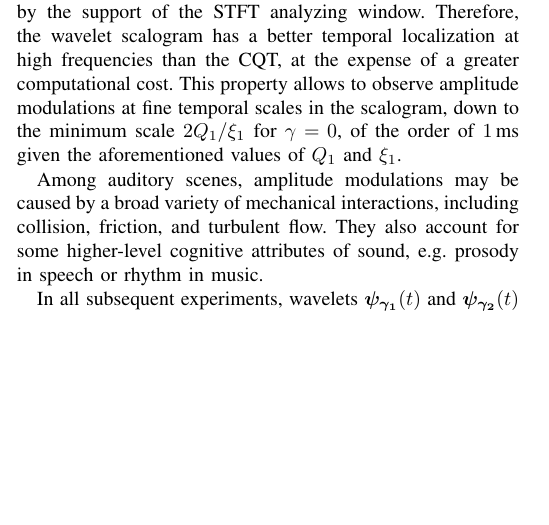
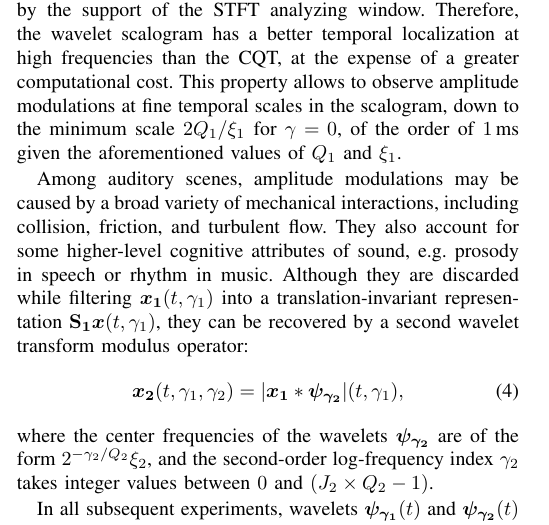
Before and after one commit to mathieulagrange/paperRelevanceBasedSimilarity, a LaTeX paper (paper/structureScene.tex): part of one column of page 2 of 3, cut so that both start at the same text, the shorter picture padded with empty space. Compiled offline with pdfLaTeX.

Commit message:
define x_2

```diff
--- a/paper/structureScene.tex
+++ b/paper/structureScene.tex
@@ -215,7 +215,12 @@ This property allows to observe amplitude modulations at fine temporal scales in
 
 Among auditory scenes, amplitude modulations may be caused by a broad variety of mechanical interactions, including collision, friction, and turbulent flow.
 They also account for some higher-level cognitive attributes of sound, \eg prosody in speech or rhythm in music.
-
+Although they are discarded while filtering $\boldsymbol{x_1}(t,\gamma_1)$ into a translation-invariant representation $\mathbf{S_1}\boldsymbol{x}(t,\gamma_1)$, they can be recovered by a second wavelet transform modulus operator:
+\begin{equation}
+\boldsymbol{x_2}(t,\gamma_1,\gamma_2) =
+\vert \boldsymbol{x_1} \ast \boldsymbol{\psi_{\gamma_2}} \vert(t,\gamma_1),
+\end{equation}
+where the center frequencies of the wavelets $\boldsymbol{\psi_{\gamma_2}}$ are of the form $2^{-\gamma_2/Q_2} \xi_2$, and the second-order log-frequency index $\gamma_2$ takes integer values between $0$ and $(J_2 \times Q_2 - 1)$.
 
 In all subsequent experiments, wavelets
 $\boldsymbol{\psi_{\gamma_1}}(t)$ and $\boldsymbol{\psi_{\gamma_2}}(t)$ are designed as a fourth-order Gammatone
```
